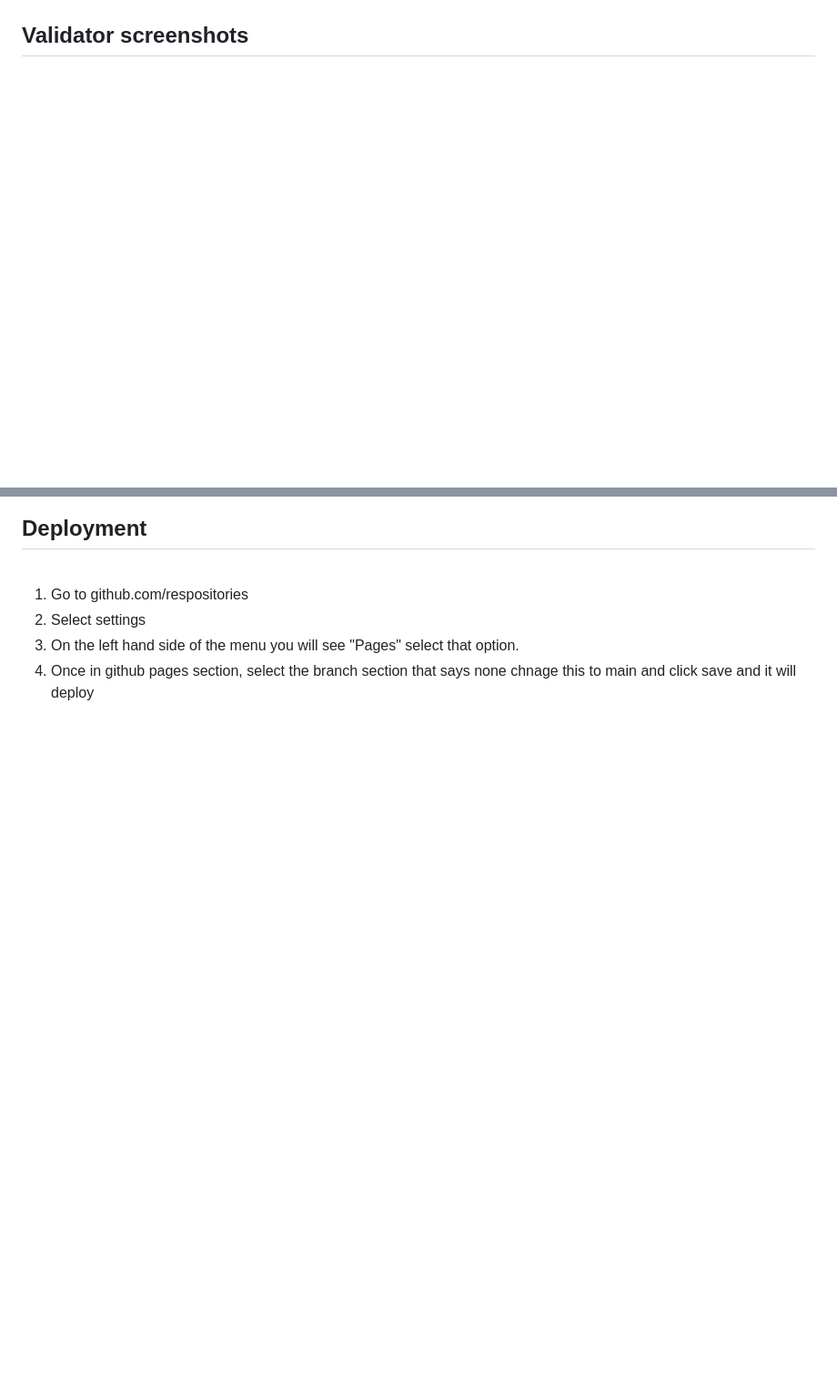
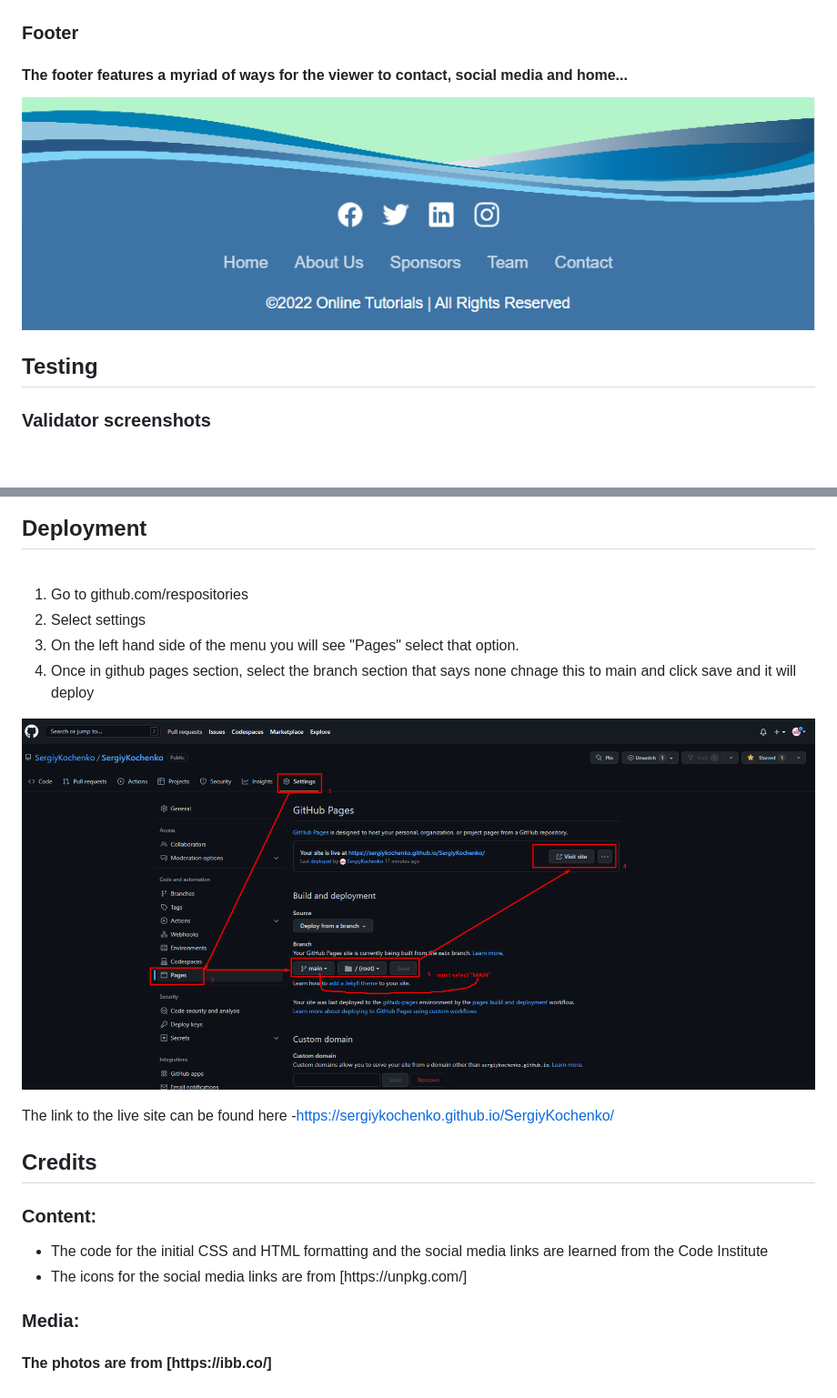
Before and after one commit to SergiyKochenko/SergiyKochenko, a Markdown page: README.md, 2 parts joined by grey strips. Shown: that part at 91% size. Drawn GitHub-style; pictures changed too: assets/images/deploy.png (added), assets/images/footer.png (added); blank space fills up the shorter version.

Commit message:
Updating README and adding screenshots

```diff
--- a/README.md
+++ b/README.md
@@ -45,5 +45,13 @@ This page will allow the user to get signed up to festival. The user will be abl
 
 ![sign-up-form](assets/images/sign-up-form.png)
 
-<h2>Validator screenshots</h2>
+<h3>Footer</h3>
+
+<h4>The footer features a myriad of ways for the viewer to contact,  social media and home...</h4>
+
+![footer](assets/images/footer.png)
+
+<h2>Testing</h2>
+
+<h3>Validator screenshots</h3>
 <br>
@@ -95,3 +103,19 @@ This page will allow the user to get signed up to festival. The user will be abl
 <li>On the left hand side of the menu you will see "Pages" select that option.</li>
 <li>Once in github pages section, select the branch section that says none chnage this to main and click save and it will deploy</li>
 </ol>
+
+![deploy](assets/images/deploy.png)
+
+The link to the live site can be found here -https://sergiykochenko.github.io/SergiyKochenko/
+
+<h2>Credits</h2>
+
+<h3>Content:</h3>
+
+<ul>
+  <li>The code for the initial CSS and HTML formatting and the social media links are learned from the Code Institute</li>
+<li>The icons for the social media links are from [https://unpkg.com/]</li>
+  </ul>
+
+<h3>Media:</h3>
+<h4>The photos are from [https://ibb.co/]</h4>
```
Also changed, not shown: other parts of README.md (+24 -24 lines), footer.png (added).
